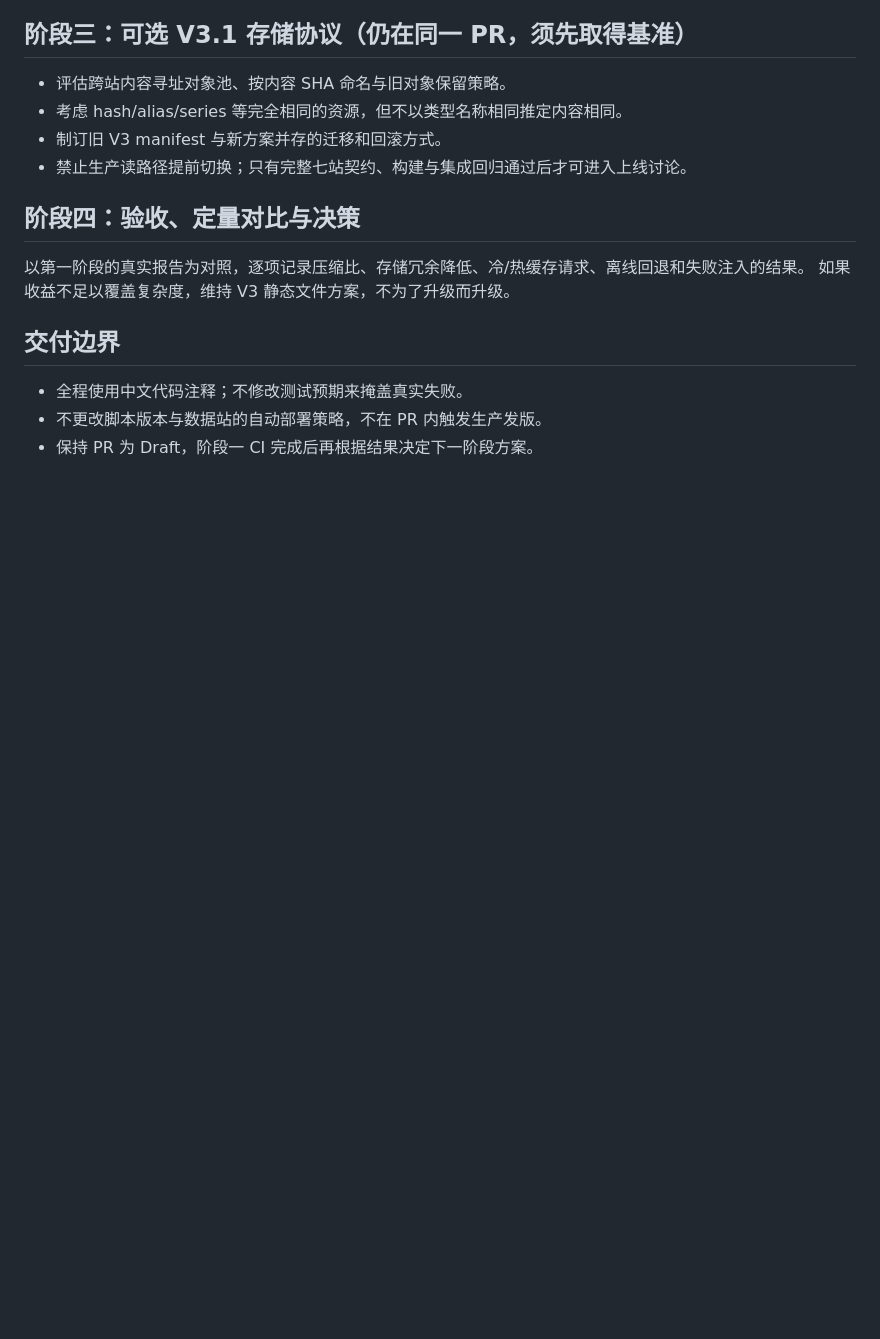
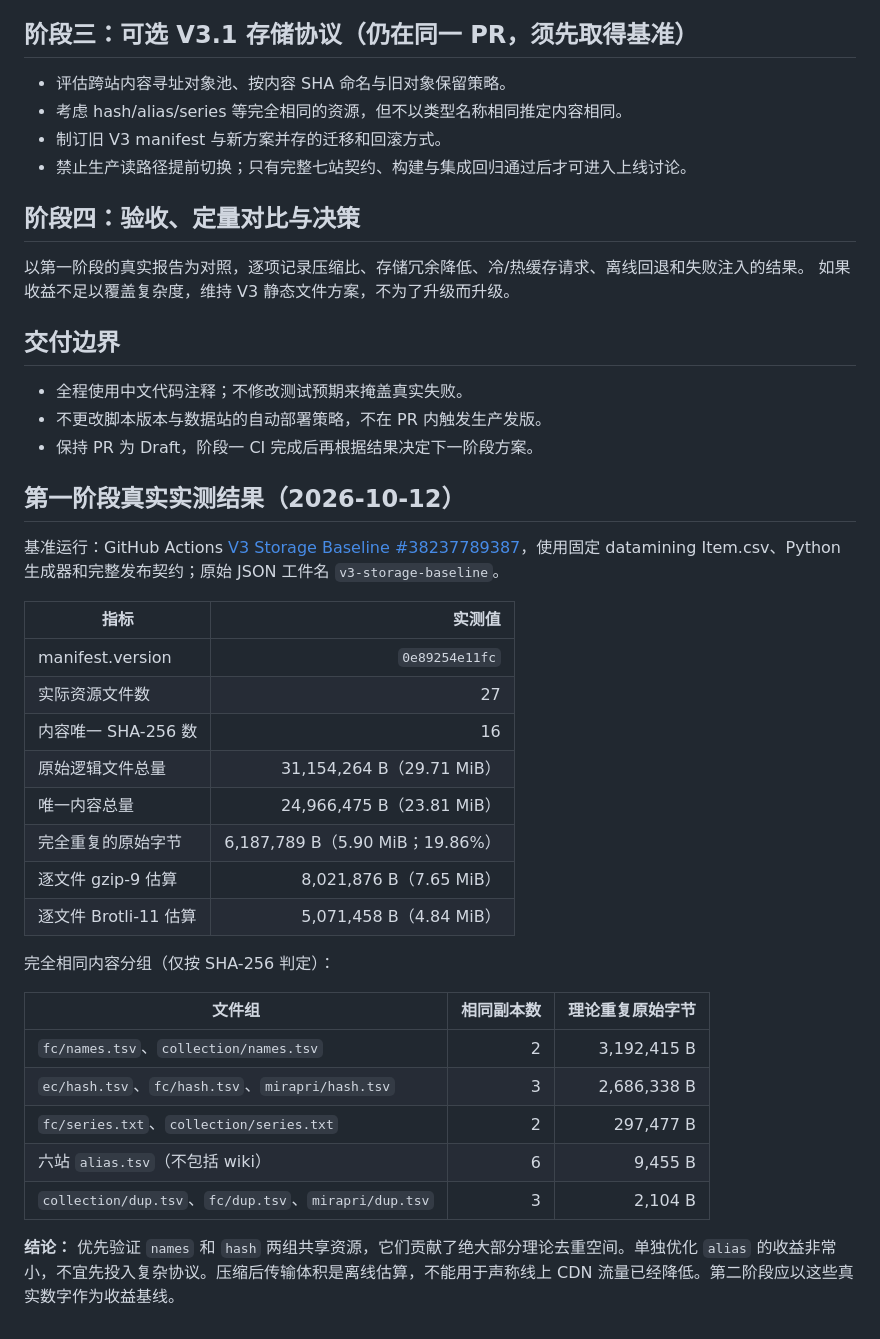
Before and after one commit to jdysw/ff14-glamour-zh, a Markdown page: docs/data-storage-optimization.md, the part around the change. GitHub-like rendering; blank space fills up the shorter version.

Commit message:
docs(data): 记录第一阶段真实 V3 产物冗余与压缩基准

```diff
--- a/docs/data-storage-optimization.md
+++ b/docs/data-storage-optimization.md
@@ -60,3 +60,30 @@ node tools/data/audit-storage.mjs --dir site/ff14/v3 --out storage-baseline.json
 - 全程使用中文代码注释；不修改测试预期来掩盖真实失败。
 - 不更改脚本版本与数据站的自动部署策略，不在 PR 内触发生产发版。
 - 保持 PR 为 Draft，阶段一 CI 完成后再根据结果决定下一阶段方案。
+
+## 第一阶段真实实测结果（2026-10-12）
+
+基准运行：GitHub Actions [V3 Storage Baseline #38237789387](https://github.com/jdysw/ff14-glamour-zh/actions/runs/38237789387)，使用固定 datamining Item.csv、Python 生成器和完整发布契约；原始 JSON 工件名 `v3-storage-baseline`。
+
+| 指标 | 实测值 |
+|---|---:|
+| manifest.version | `0e89254e11fc` |
+| 实际资源文件数 | 27 |
+| 内容唯一 SHA-256 数 | 16 |
+| 原始逻辑文件总量 | 31,154,264 B（29.71 MiB） |
+| 唯一内容总量 | 24,966,475 B（23.81 MiB） |
+| 完全重复的原始字节 | 6,187,789 B（5.90 MiB；19.86%） |
+| 逐文件 gzip-9 估算 | 8,021,876 B（7.65 MiB） |
+| 逐文件 Brotli-11 估算 | 5,071,458 B（4.84 MiB） |
+
+完全相同内容分组（仅按 SHA-256 判定）：
+
+| 文件组 | 相同副本数 | 理论重复原始字节 |
+|---|---:|---:|
+| `fc/names.tsv`、`collection/names.tsv` | 2 | 3,192,415 B |
+| `ec/hash.tsv`、`fc/hash.tsv`、`mirapri/hash.tsv` | 3 | 2,686,338 B |
+| `fc/series.txt`、`collection/series.txt` | 2 | 297,477 B |
+| 六站 `alias.tsv`（不包括 wiki） | 6 | 9,455 B |
+| `collection/dup.tsv`、`fc/dup.tsv`、`mirapri/dup.tsv` | 3 | 2,104 B |
+
+**结论：** 优先验证 `names` 和 `hash` 两组共享资源，它们贡献了绝大部分理论去重空间。单独优化 `alias` 的收益非常小，不宜先投入复杂协议。压缩后传输体积是离线估算，不能用于声称线上 CDN 流量已经降低。第二阶段应以这些真实数字作为收益基线。
```
